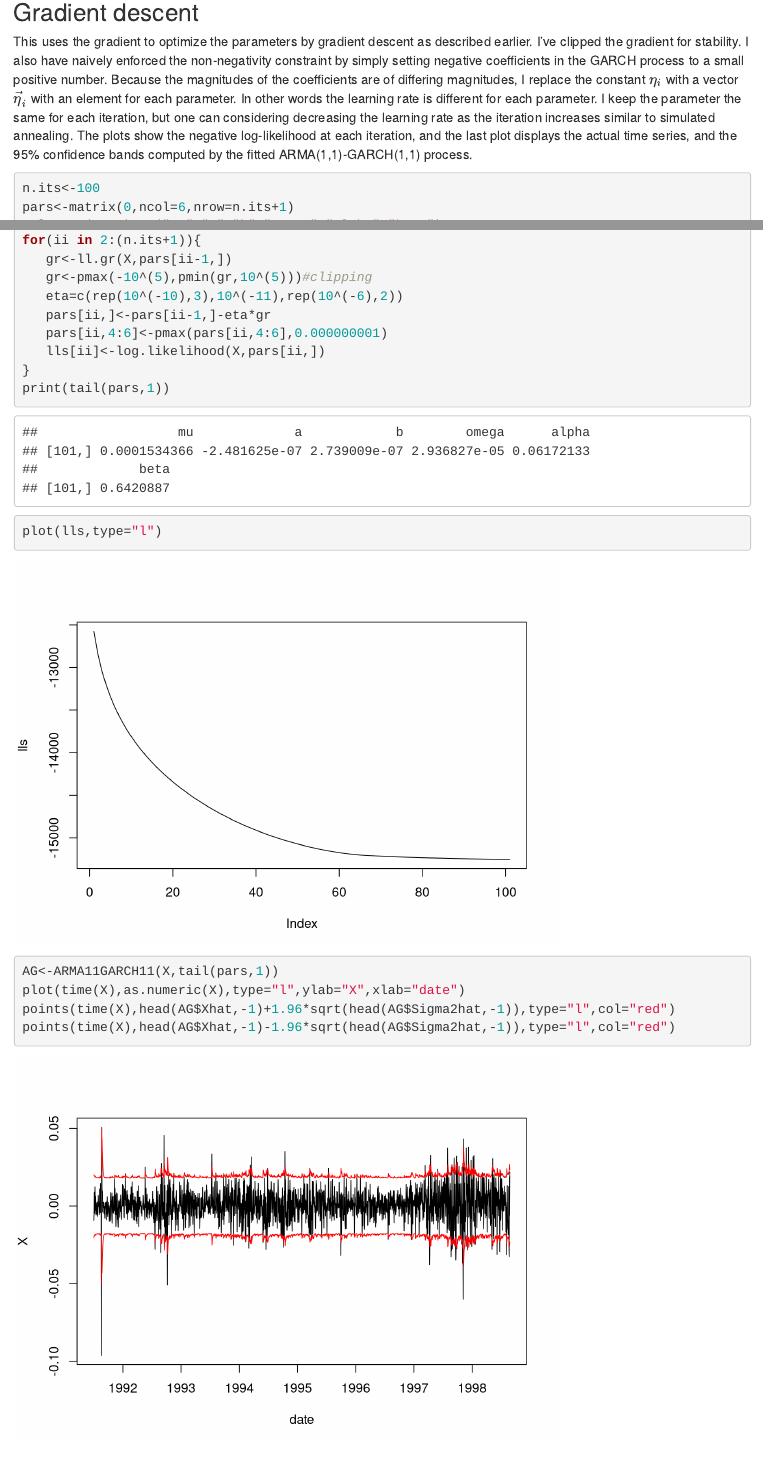
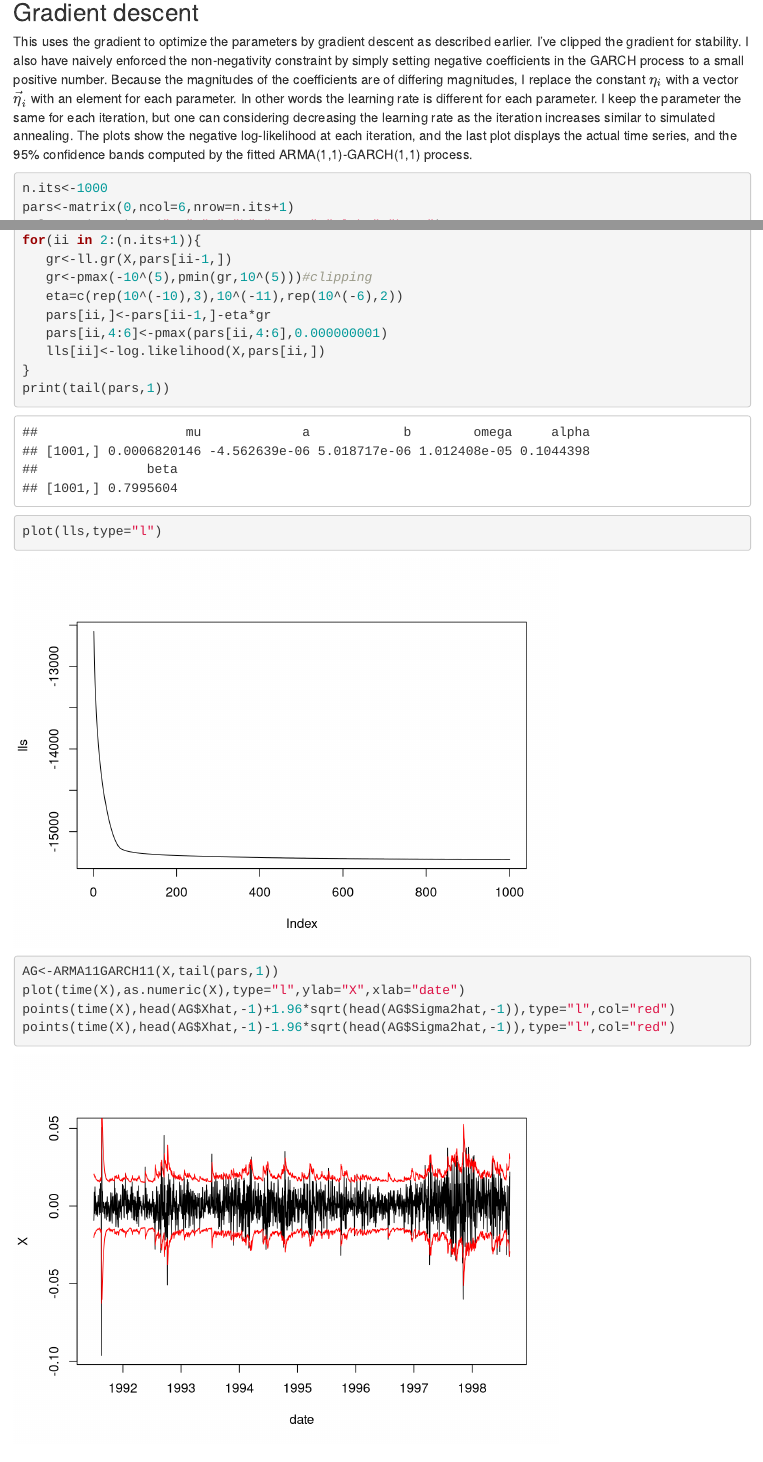
Before and after one commit to sczinner/ARMA11GARCH11, an R Markdown document (ARMA11GARCH11rmd.Rmd): the page in a window 1100 px wide, from 4160 px down, and a second part further down, joined at a grey line. Rendered offline with R 4.5, knitr and Pandoc, with nearby package versions.

Commit message:
update rmd and updated output, index.html

````diff
--- a/ARMA11GARCH11rmd.Rmd
+++ b/ARMA11GARCH11rmd.Rmd
@@ -146,7 +146,7 @@ points(time(X),head(AG$Xhat,-1)-1.96*sqrt(head(AG$Sigma2hat,-1)),type="l",col="r
 This uses the gradient to optimize the parameters by gradient descent as described earlier. I've clipped the gradient for stability. I also have naively enforced the non-negativity constraint by simply setting negative coefficients in the GARCH process to a small positive number. Because the magnitudes of the coefficients are of differing magnitudes, I replace the constant $\eta_i$ with a vector $\vec\eta_i$ with an element for each parameter. In other words the learning rate is different for each parameter. I keep the parameter the same for each iteration, but one can considering decreasing the learning rate as the iteration increases similar to simulated annealing. The plots show the negative log-likelihood at each iteration, and  the last plot displays the actual time series, and the 95% confidence bands computed by the fitted ARMA(1,1)-GARCH(1,1) process.
 
 ```{r,warning=FALSE}
-n.its<-100
+n.its<-1000
 pars<-matrix(0,ncol=6,nrow=n.its+1)
 colnames(pars)<-c("mu","a","b","omega","alpha","beta")
 lls<-numeric(n.its+1)
````
Also changed, not shown: index.html.
